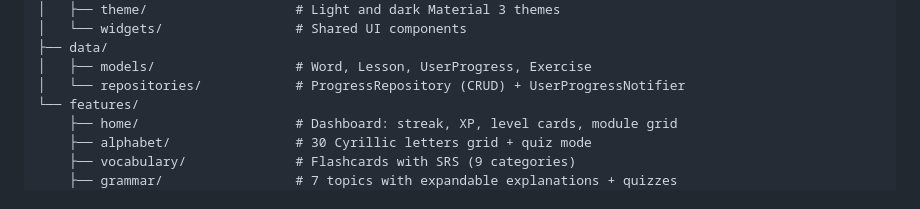
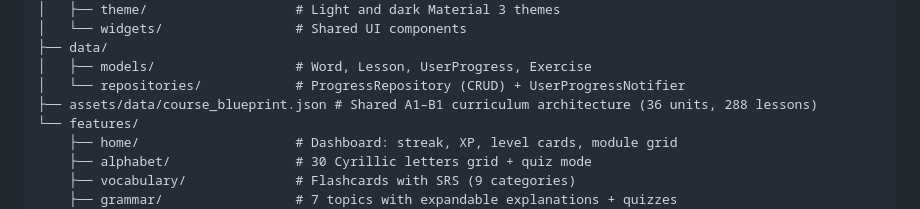
Before and after one commit to krishdubale/Bulgarian, a Markdown page: README.md, the part around the change. Drawn GitHub-style.

Commit message:
Document and validate shared course blueprint architecture
Agent-Logs-Url: https://github.com/krishdubale/Bulgarian/sessions/f1fd760c-895f-4adc-aeac-b7dca0abbb3a

Co-authored-by: krishdubale <192606927+krishdubale@users.noreply.github.com>

```diff
--- a/README.md
+++ b/README.md
@@ -49,6 +49,7 @@ lib/
 ├── data/
 │   ├── models/                  # Word, Lesson, UserProgress, Exercise
 │   └── repositories/            # ProgressRepository (CRUD) + UserProgressNotifier
+├── assets/data/course_blueprint.json # Shared A1–B1 curriculum architecture (36 units, 288 lessons)
 └── features/
     ├── home/                    # Dashboard: streak, XP, level cards, module grid
     ├── alphabet/                # 30 Cyrillic letters grid + quiz mode
```
